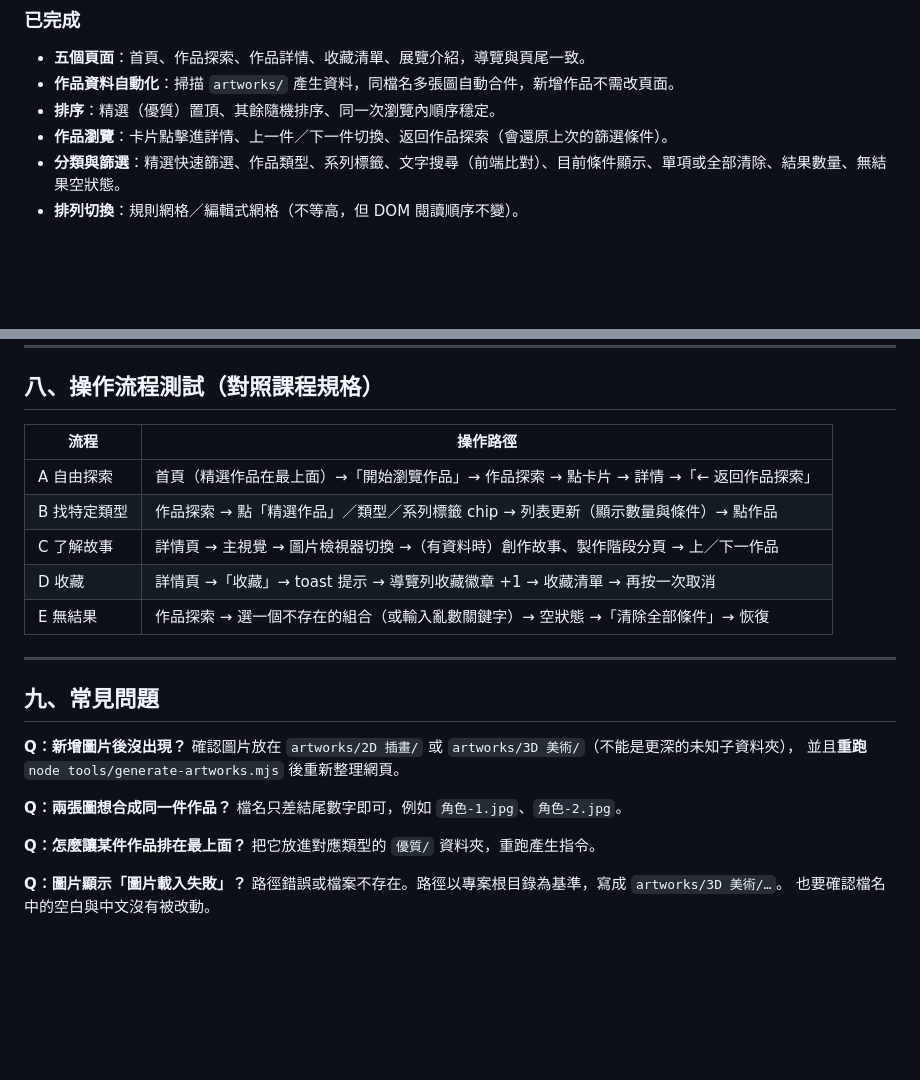
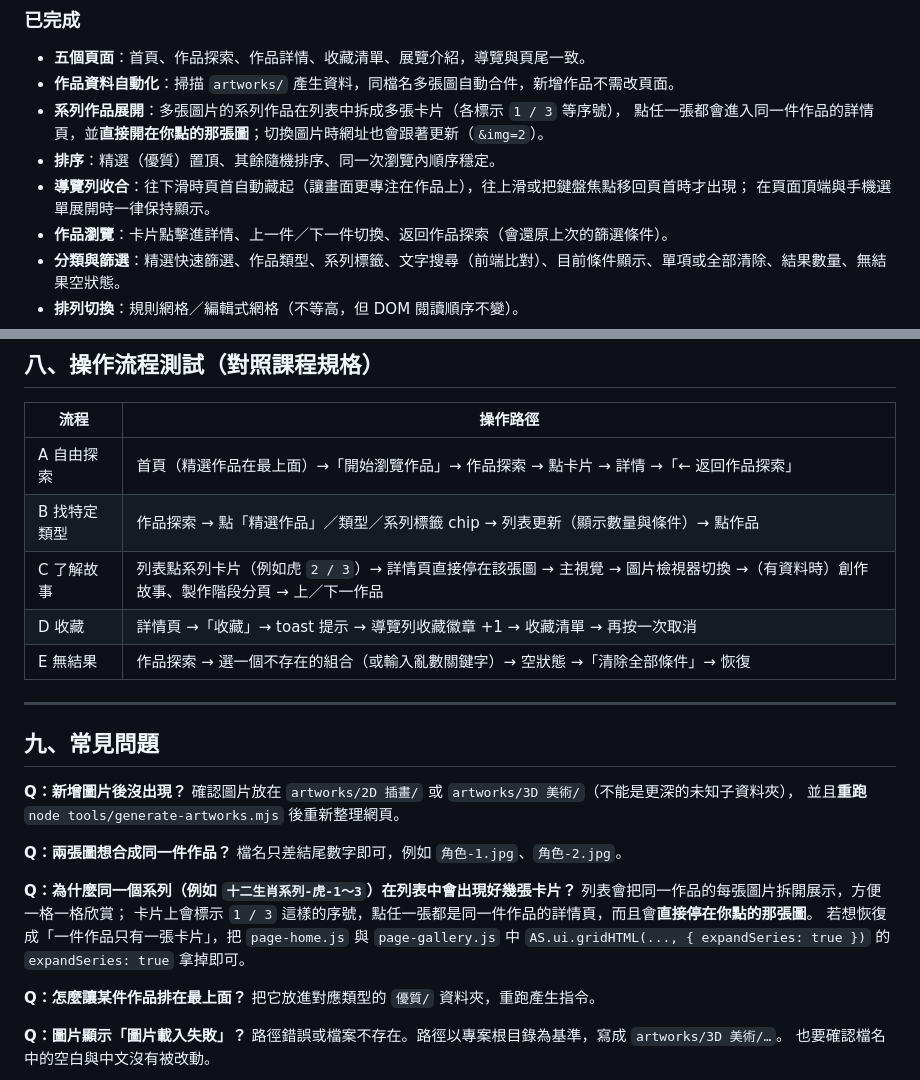
Before and after one commit to YuZuo-0927/STUST_User-Interface-Design_4B3K0075, a Markdown page: README.md, 2 parts joined by grey strips. Rendered like a GitHub page; blank space fills up the shorter version.

```diff
--- a/README.md
+++ b/README.md
@@ -222,7 +222,11 @@ overrides: {
 
 - **五個頁面**：首頁、作品探索、作品詳情、收藏清單、展覽介紹，導覽與頁尾一致。
 - **作品資料自動化**：掃描 `artworks/` 產生資料，同檔名多張圖自動合件，新增作品不需改頁面。
+- **系列作品展開**：多張圖片的系列作品在列表中拆成多張卡片（各標示 `1 / 3` 等序號），
+  點任一張都會進入同一件作品的詳情頁，並**直接開在你點的那張圖**；切換圖片時網址也會跟著更新（`&img=2`）。
 - **排序**：精選（優質）置頂、其餘隨機排序、同一次瀏覽內順序穩定。
+- **導覽列收合**：往下滑時頁首自動藏起（讓畫面更專注在作品上），往上滑或把鍵盤焦點移回頁首時才出現；
+  在頁面頂端與手機選單展開時一律保持顯示。
 - **作品瀏覽**：卡片點擊進詳情、上一件／下一件切換、返回作品探索（會還原上次的篩選條件）。
 - **分類與篩選**：精選快速篩選、作品類型、系列標籤、文字搜尋（前端比對）、目前條件顯示、單項或全部清除、結果數量、無結果空狀態。
 - **排列切換**：規則網格／編輯式網格（不等高，但 DOM 閱讀順序不變）。
@@ -259,7 +263,7 @@ overrides: {
 |---|---|
 | A 自由探索 | 首頁（精選作品在最上面）→「開始瀏覽作品」→ 作品探索 → 點卡片 → 詳情 →「← 返回作品探索」 |
 | B 找特定類型 | 作品探索 → 點「精選作品」／類型／系列標籤 chip → 列表更新（顯示數量與條件）→ 點作品 |
-| C 了解故事 | 詳情頁 → 主視覺 → 圖片檢視器切換 →（有資料時）創作故事、製作階段分頁 → 上／下一作品 |
+| C 了解故事 | 列表點系列卡片（例如虎 `2 / 3`）→ 詳情頁直接停在該張圖 → 主視覺 → 圖片檢視器切換 →（有資料時）創作故事、製作階段分頁 → 上／下一作品 |
 | D 收藏 | 詳情頁 →「收藏」→ toast 提示 → 導覽列收藏徽章 +1 → 收藏清單 → 再按一次取消 |
 | E 無結果 | 作品探索 → 選一個不存在的組合（或輸入亂數關鍵字）→ 空狀態 →「清除全部條件」→ 恢復 |
 
@@ -273,6 +277,12 @@ overrides: {
 
 **Q：兩張圖想合成同一件作品？**
 檔名只差結尾數字即可，例如 `角色-1.jpg`、`角色-2.jpg`。
+
+**Q：為什麼同一個系列（例如 `十二生肖系列-虎-1～3`）在列表中會出現好幾張卡片？**
+列表會把同一作品的每張圖片拆開展示，方便一格一格欣賞；
+卡片上會標示 `1 / 3` 這樣的序號，點任一張都是同一件作品的詳情頁，而且會**直接停在你點的那張圖**。
+若想恢復成「一件作品只有一張卡片」，把 `page-home.js` 與 `page-gallery.js` 中
+`AS.ui.gridHTML(..., { expandSeries: true })` 的 `expandSeries: true` 拿掉即可。
 
 **Q：怎麼讓某件作品排在最上面？**
 把它放進對應類型的 `優質/` 資料夾，重跑產生指令。
```
